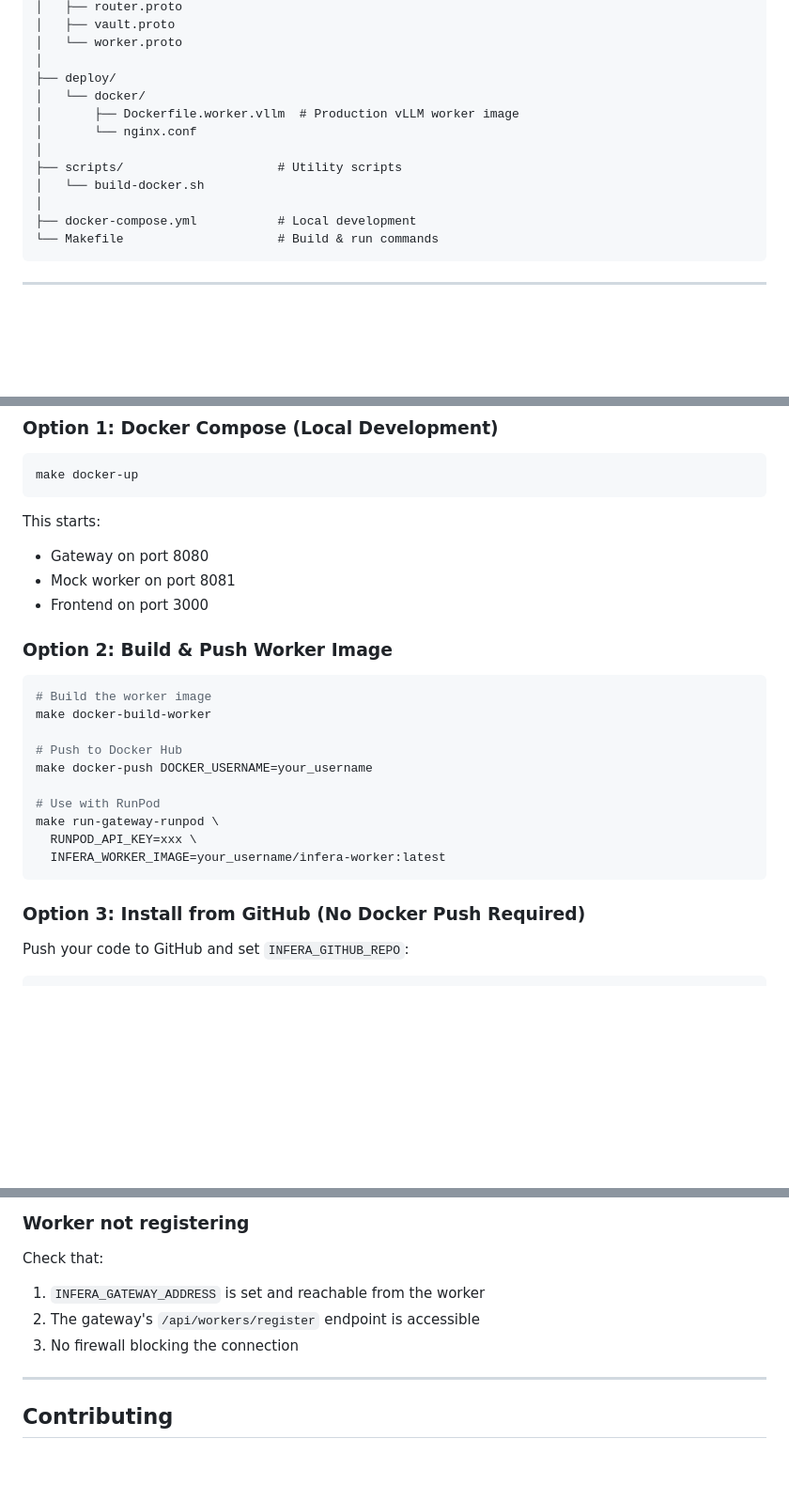
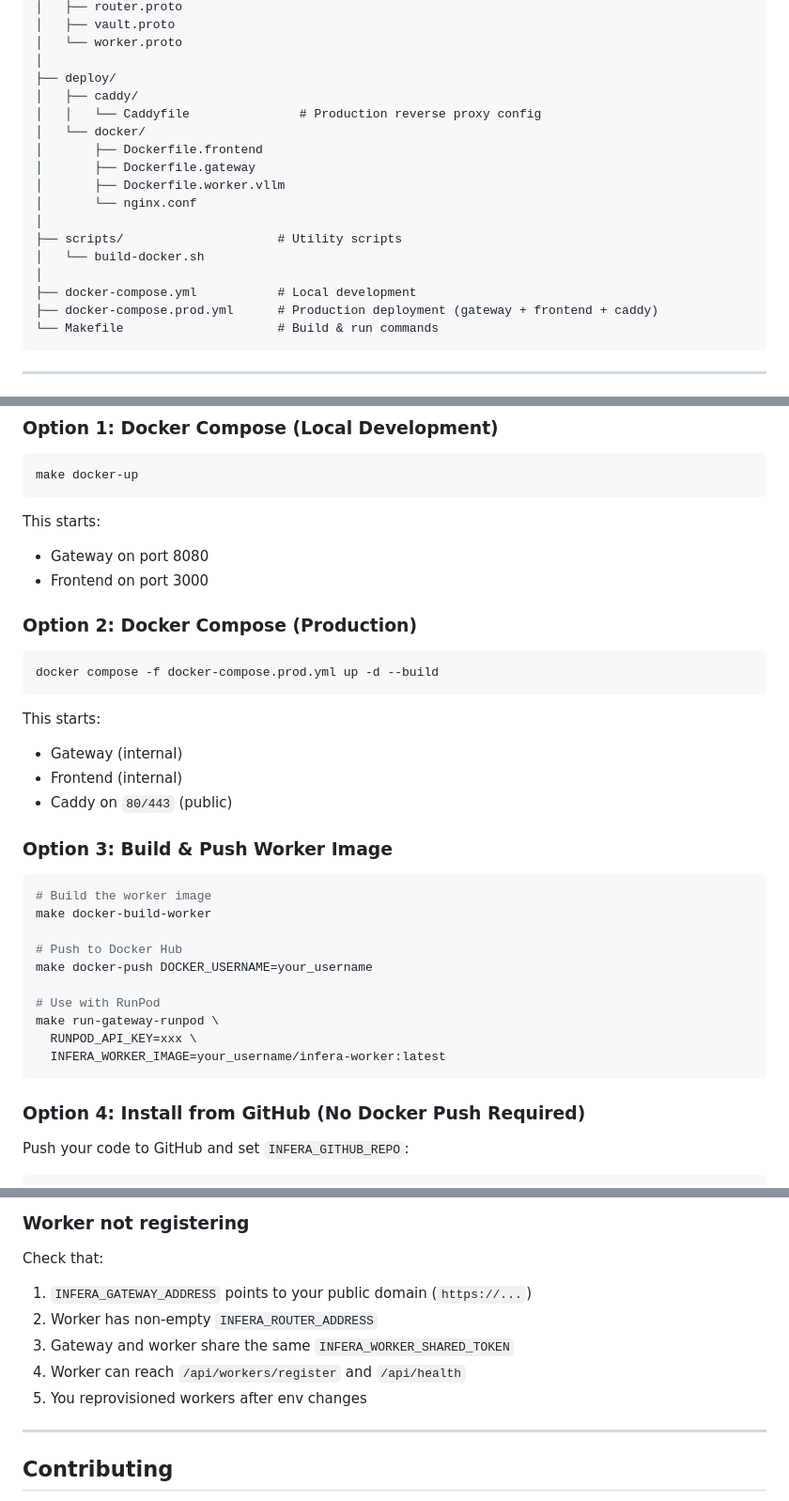
Before and after one commit to SiddharthSSR/infera, a Markdown page: README.md, 3 parts joined by grey strips. Shown at 94% size. GitHub-like rendering; blank space fills up the shorter version.

````diff
--- a/README.md
+++ b/README.md
@@ -301,14 +377,19 @@ infera/
 │   └── worker.proto
 │
 ├── deploy/
+│   ├── caddy/
+│   │   └── Caddyfile               # Production reverse proxy config
 │   └── docker/
-│       ├── Dockerfile.worker.vllm  # Production vLLM worker image
+│       ├── Dockerfile.frontend
+│       ├── Dockerfile.gateway
+│       ├── Dockerfile.worker.vllm
 │       └── nginx.conf
 │
 ├── scripts/                     # Utility scripts
 │   └── build-docker.sh
 │
 ├── docker-compose.yml           # Local development
+├── docker-compose.prod.yml      # Production deployment (gateway + frontend + caddy)
 └── Makefile                     # Build & run commands
 ```
 
@@ -364,10 +445,20 @@ make docker-up
 
 This starts:
 - Gateway on port 8080
-- Mock worker on port 8081
 - Frontend on port 3000
 
-### Option 2: Build & Push Worker Image
+### Option 2: Docker Compose (Production)
+
+```bash
+docker compose -f docker-compose.prod.yml up -d --build
+```
+
+This starts:
+- Gateway (internal)
+- Frontend (internal)
+- Caddy on `80/443` (public)
+
+### Option 3: Build & Push Worker Image
 
 ```bash
 # Build the worker image
@@ -382,7 +473,7 @@ make run-gateway-runpod \
   INFERA_WORKER_IMAGE=your_username/infera-worker:latest
 ```
 
-### Option 3: Install from GitHub (No Docker Push Required)
+### Option 4: Install from GitHub (No Docker Push Required)
 
 Push your code to GitHub and set `INFERA_GITHUB_REPO`:
 
@@ -431,9 +522,11 @@ For gated models (Llama, Gemma):
 ### Worker not registering
 
 Check that:
-1. `INFERA_GATEWAY_ADDRESS` is set and reachable from the worker
-2. The gateway's `/api/workers/register` endpoint is accessible
-3. No firewall blocking the connection
+1. `INFERA_GATEWAY_ADDRESS` points to your public domain (`https://...`)
+2. Worker has non-empty `INFERA_ROUTER_ADDRESS`
+3. Gateway and worker share the same `INFERA_WORKER_SHARED_TOKEN`
+4. Worker can reach `/api/workers/register` and `/api/health`
+5. You reprovisioned workers after env changes
 
 ---
 
````
Also changed, not shown: other parts of README.md (+78 -2 lines).
